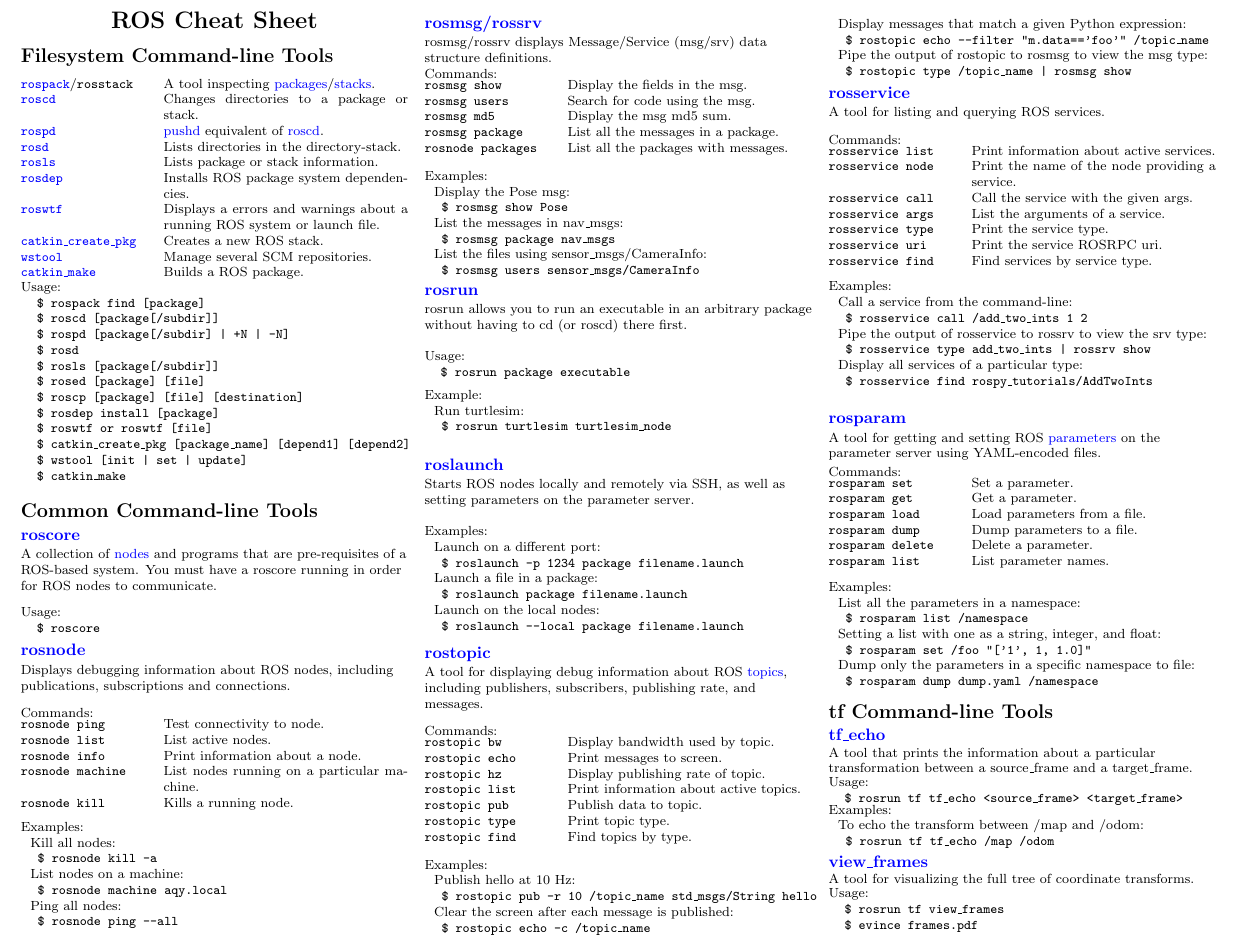
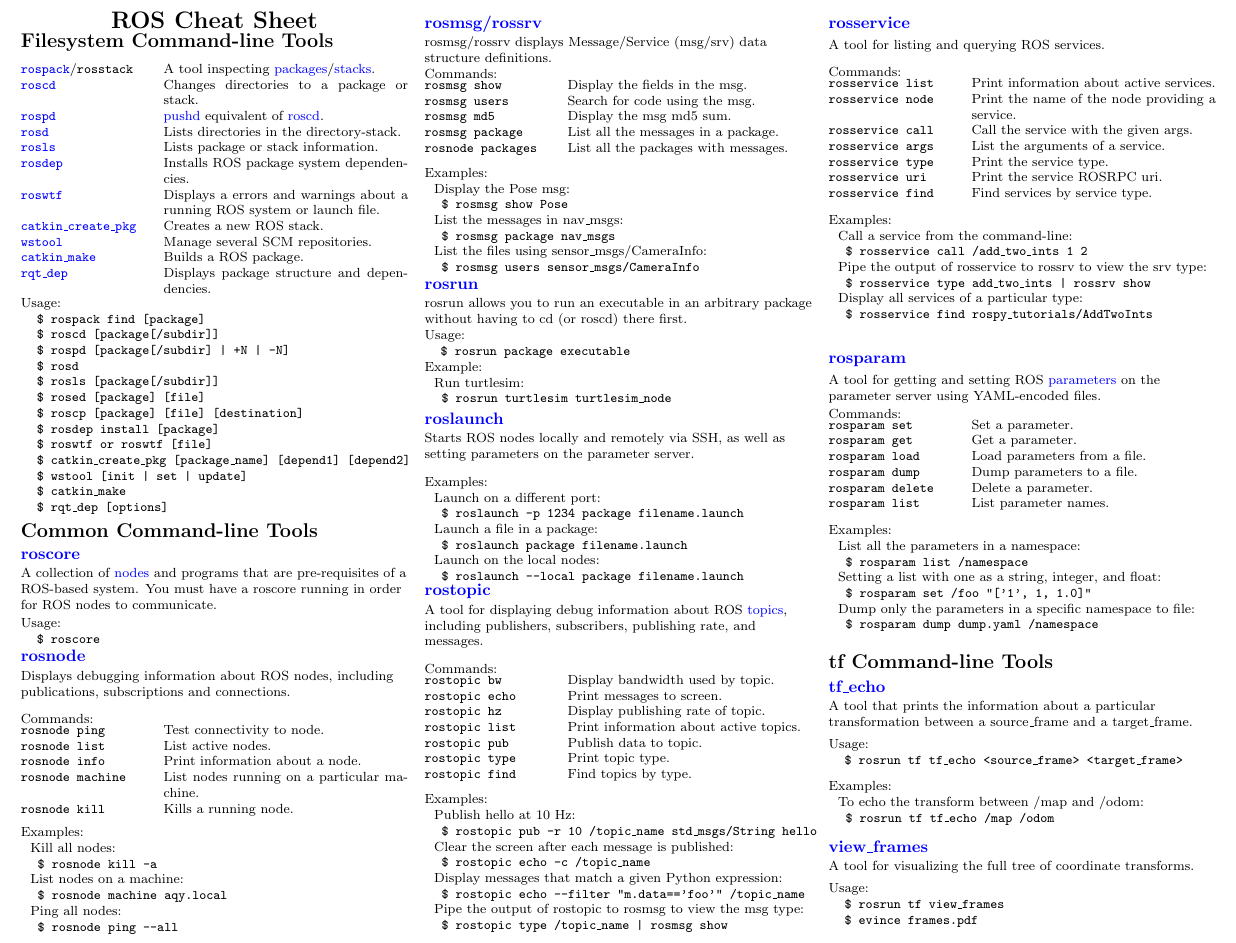
Before and after one commit to ros/cheatsheet, a LaTeX document (ROScheatsheet.tex): part of page 1 of 2, cut so that both start at the same text. Compiled offline with pdfLaTeX.

Commit message:
add rqt_dep

```diff
--- a/ROScheatsheet.tex
+++ b/ROScheatsheet.tex
@@ -139,6 +140,7 @@
 \texttt{\href{http://wiki.ros.org/roscreate}{roscreate}-stack} & Creates a new ROS stack.\\
 \texttt{\href{http://wiki.ros.org/rosmake}{rosmake}} & Builds a ROS package.\\
 \fi
+\texttt{\href{http://wiki.ros.org/rqt\_dep}{rqt\_dep}} & Displays package structure and dependencies.\\
 \end{tabular}
 
 \vspace{-2.5 mm}
@@ -161,9 +163,10 @@ Us\=age:\\
 \> \texttt{\$ roscreate-pkg [package\_name]}\\
 \> \texttt{\$ rosmake [package]}\\
 \fi
+\> \texttt{\$ rqt\_dep [options]}\\
 \end{tabbing}
 
-\vspace{-2.5 mm}
+\vspace{-5 mm}
 \section{Common Command-line Tools}
 \subsection{\href{http://wiki.ros.org/roscore}{roscore}}
 A collection of \href{http://wiki.ros.org/Nodes}{nodes} and programs that are pre-requisites of a ROS-based system. You must have a roscore running in order for ROS nodes to communicate.\\
@@ -175,12 +178,13 @@ A collection of \href{http://wiki.ros.org/Nodes}{nodes} and programs that are pr
 %% \> \texttt{\href{http://wiki.ros.org/rosout}{rosout}}
 %% \end{tabbing}
 %% \vspace{-5mm}
+\vspace{-1.5mm}
 \begin{tabbing}
 Us\=age:\\
 \> \texttt{\$ roscore}
 \end{tabbing}
 
-\vspace{-1.5 mm}
+\vspace{-2.5 mm}
 \subsection{\href{http://wiki.ros.org/rosnode}{rosnode}}
 Displays debugging information about ROS nodes, including publications, subscriptions and connections.\\
 \vspace{2.5 mm}
@@ -204,7 +208,7 @@ E\=x\=amples:\\
 \end{tabbing}
 
 
-\vspace{-1.5 mm}
+\vspace{-2.5 mm}
 \subsection{\href{http://wiki.ros.org/rosmsg}{rosmsg/rossrv}}
 rosmsg/rossrv displays Message/Service (msg/srv) data structure definitions.\\
 Commands: \\
@@ -242,7 +247,7 @@ E\=x\=ample:\\
 \> \> \texttt{\$ rosrun turtlesim turtlesim\_node}\\
 \end{tabbing}
 
-\vspace{-2.5 mm}
+\vspace{-5.5 mm}
 \subsection{\href{http://wiki.ros.org/roslaunch}{roslaunch}}
 Starts ROS nodes locally and remotely via SSH, as well as setting parameters on the parameter server.\\
 \begin{tabbing}
@@ -283,7 +288,7 @@ E\=x\=amples:\\
 \> \>\texttt{\$ rostopic type /topic\_name | rosmsg show}
 \end{tabbing}
 
-\vspace{-1.5 mm}
+\vspace{-2.5 mm}
 \subsection{\href{http://wiki.ros.org/rosservice}{rosservice}}
 A tool for listing and querying ROS services.\\
 \vspace{2.5 mm}
```
Also changed, not shown: ROScheatsheet.tex (6 more changed lines).
